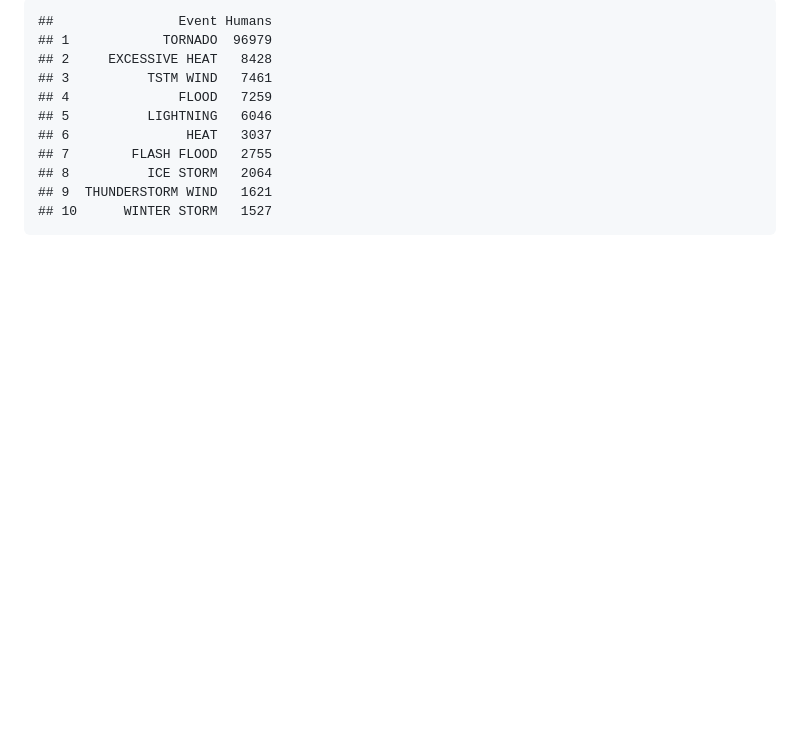
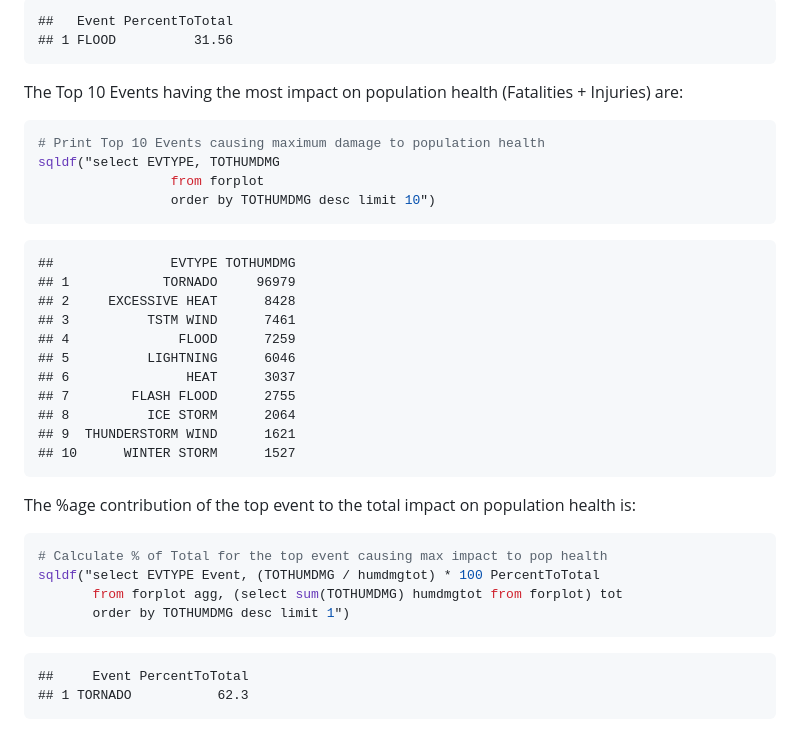
Before and after one commit to rshrinivasan/storm, a Markdown page: NOAAstorm.md, the part around the change printed below. GitHub-like rendering; blank space fills up the shorter version.

````diff
--- a/NOAAstorm.md
+++ b/NOAAstorm.md
@@ -174,15 +226,45 @@ sqldf(" select EVTYPE Event, TOTHUMDMG Humans
 ```
 
 ```
-##                Event Humans
-## 1            TORNADO  96979
-## 2     EXCESSIVE HEAT   8428
-## 3          TSTM WIND   7461
-## 4              FLOOD   7259
-## 5          LIGHTNING   6046
-## 6               HEAT   3037
-## 7        FLASH FLOOD   2755
-## 8          ICE STORM   2064
-## 9  THUNDERSTORM WIND   1621
-## 10      WINTER STORM   1527
+##   Event PercentToTotal
+## 1 FLOOD          31.56
 ```
+The Top 10 Events having the most impact on population health
+(Fatalities + Injuries) are:
+
+
+```r
+# Print Top 10 Events causing maximum damage to population health
+sqldf("select EVTYPE, TOTHUMDMG
+                 from forplot
+                 order by TOTHUMDMG desc limit 10")
+```
+
+```
+##               EVTYPE TOTHUMDMG
+## 1            TORNADO     96979
+## 2     EXCESSIVE HEAT      8428
+## 3          TSTM WIND      7461
+## 4              FLOOD      7259
+## 5          LIGHTNING      6046
+## 6               HEAT      3037
+## 7        FLASH FLOOD      2755
+## 8          ICE STORM      2064
+## 9  THUNDERSTORM WIND      1621
+## 10      WINTER STORM      1527
+```
+The %age contribution of the top event to the total impact on population health
+is:
+
+
+```r
+# Calculate % of Total for the top event causing max impact to pop health
+sqldf("select EVTYPE Event, (TOTHUMDMG / humdmgtot) * 100 PercentToTotal
+       from forplot agg, (select sum(TOTHUMDMG) humdmgtot from forplot) tot
+       order by TOTHUMDMG desc limit 1")
+```
+
+```
+##     Event PercentToTotal
+## 1 TORNADO           62.3
+```
````
Also changed, not shown: other parts of NOAAstorm.md (+95 -43 lines), figure/plot.png (added), 2 other files.
